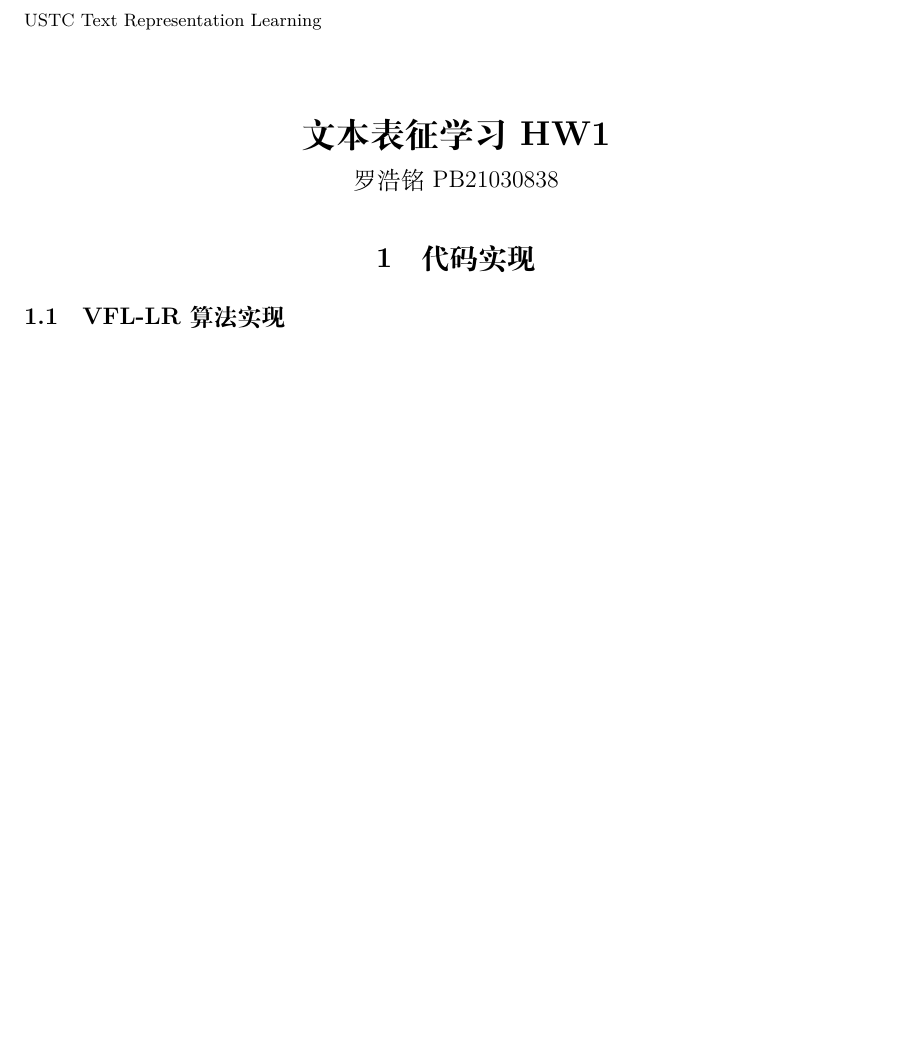
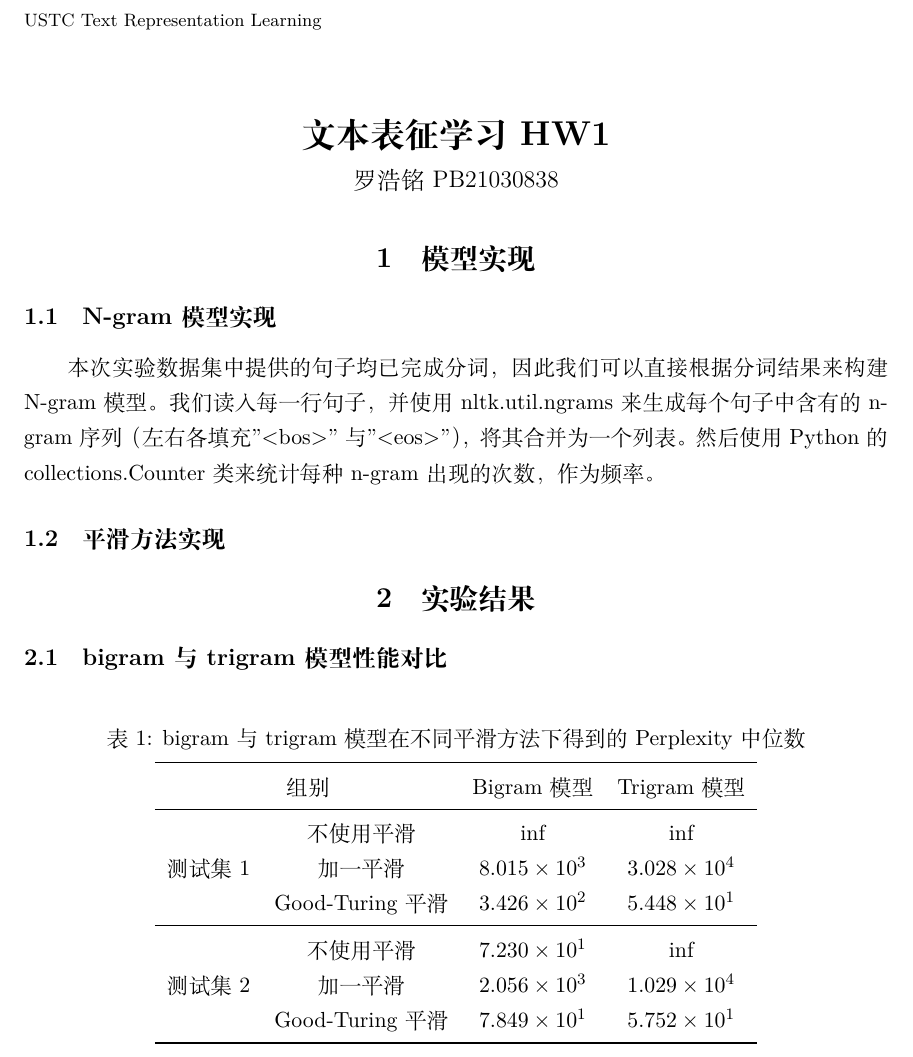
Before and after one commit to 4332001876/USTC_Text_Representation_Learning_Lab, a LaTeX document (Lab1/docs/PB21030838_罗浩铭_hw1.tex): part of the page, cut so that both start at the same text, the shorter picture padded with empty space. Compiled offline with XeLaTeX.

Commit message:
lab1 vis better

```diff
--- a/Lab1/docs/PB21030838_罗浩铭_hw1.tex
+++ b/Lab1/docs/PB21030838_罗浩铭_hw1.tex
@@ -4,6 +4,9 @@
 
 \usepackage{listings}
 \usepackage{color}
+
+\usepackage{multirow}
+\usepackage{booktabs}
 
 \definecolor{dkgreen}{rgb}{0,0.6,0}
 \definecolor{gray}{rgb}{0.5,0.5,0.5}
@@ -80,7 +83,37 @@
 % ·简要描述实现模型的过程，其中使用了哪些数据结构，遇到了哪些问题，是如何解决的
 
 
-\section{代码实现}
-\subsection{VFL-LR算法实现}
+\section{模型实现}
+\subsection{N-gram模型实现}
+本次实验数据集中提供的句子均已完成分词，因此我们可以直接根据分词结果来构建N-gram模型。
+我们读入每一行句子，并使用nltk.util.ngrams来生成每个句子中含有的n-gram序列（左右各填充"<bos>"与"<eos>"），将其合并为一个列表。
+然后使用Python的collections.Counter类来统计每种n-gram出现的次数，作为频率。
+
+
+\subsection{平滑方法实现}
+
+\section{实验结果}
+\subsection{bigram与trigram模型性能对比}
+\begin{table}[htbp]
+  \renewcommand{\multirowsetup}{\centering}
+  \caption{bigram与trigram模型在不同平滑方法下得到的Perplexity中位数}
+  \label{tab:hyperparams}
+  \vspace{5pt}
+  \centering
+  \begin{tabular}{cccc}
+    \toprule
+    \multicolumn{2}{c}{组别} & Bigram模型      & Trigram模型                               \\
+    \midrule
+    \multirow{3}{*}{测试集1} & 不使用平滑      & inf                 & inf                 \\
+                             & 加一平滑        & $8.015 \times 10^3$ & $3.028 \times 10^4$ \\
+                             & Good-Turing平滑 & $3.426 \times 10^2$ & $5.448 \times 10^1$ \\
+    \midrule
+    \multirow{3}{*}{测试集2} & 不使用平滑      & $7.230 \times 10^1$ & inf                 \\
+                             & 加一平滑        & $2.056\times 10^3$  & $1.029 \times 10^4$ \\
+                             & Good-Turing平滑 & $7.849 \times 10^1$ & $5.752 \times 10^1$ \\
+    \bottomrule
+  \end{tabular}
+\end{table}
+
 
 \end{document}
```
Also changed, not shown: Lab1/docs/PB21030838_罗浩铭_hw1.tex (6 more changed lines), 1 other file.
